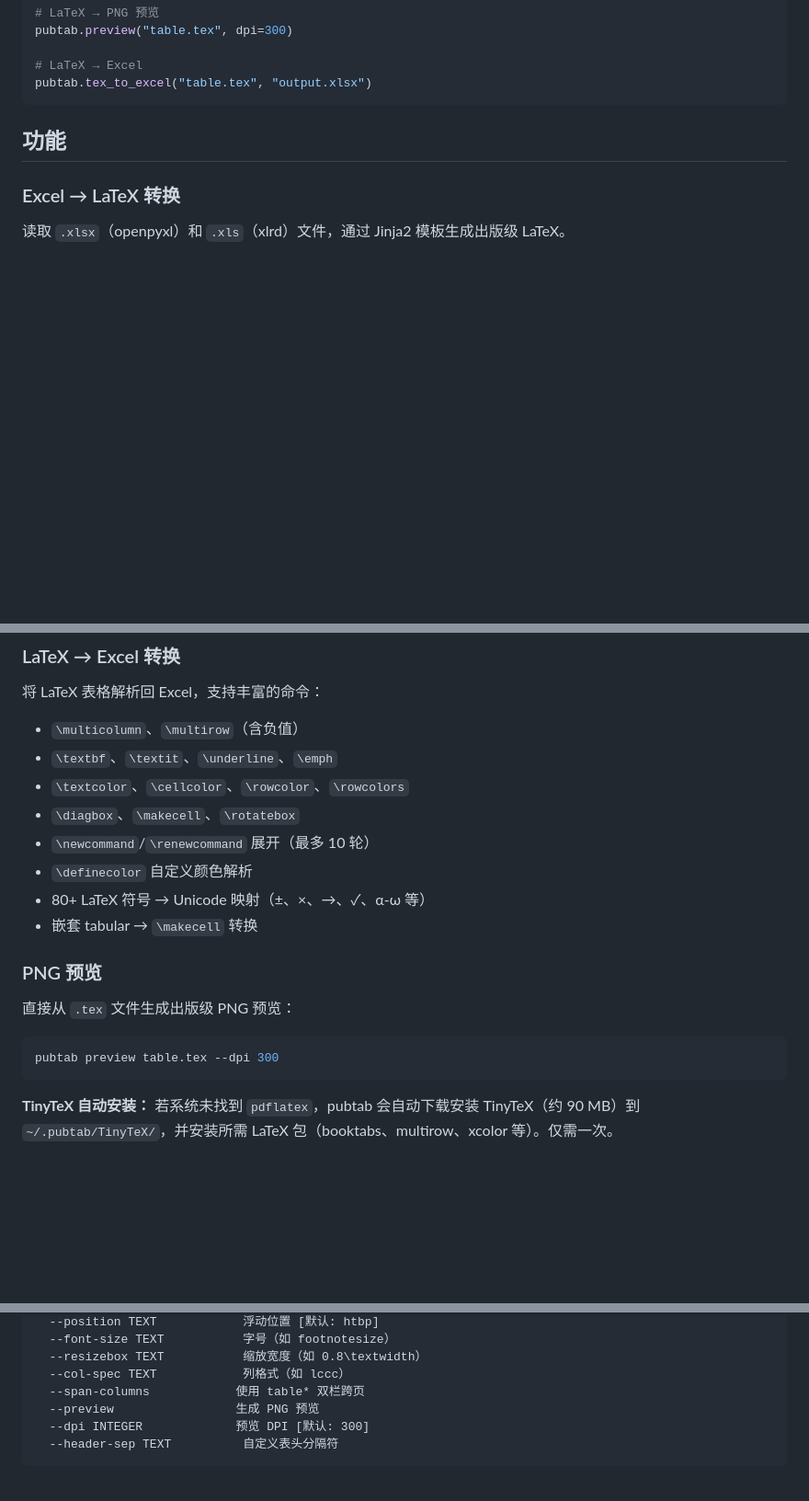
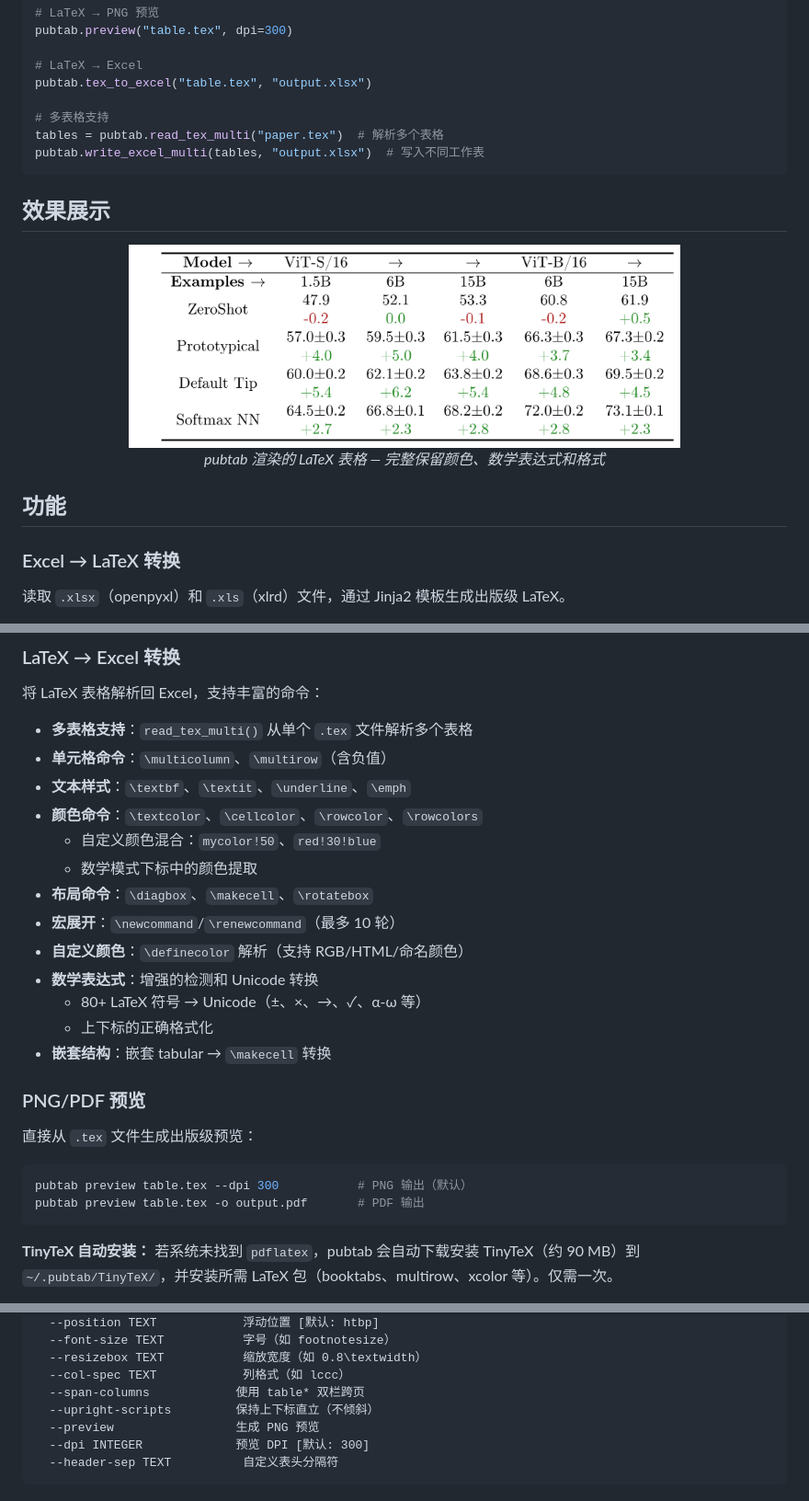
Before and after one commit to Galaxy-Dawn/pubtab, a Markdown page: README.zh-CN.md, 3 parts joined by grey strips. Shown at 92% size. Rendered like a GitHub page; pictures changed too: examples/preview_example.png (added); folded sections open; blank space fills up the shorter version.

````diff
--- a/README.zh-CN.md
+++ b/README.zh-CN.md
@@ -58,7 +58,18 @@ pubtab.preview("table.tex", dpi=300)
 
 # LaTeX → Excel
 pubtab.tex_to_excel("table.tex", "output.xlsx")
+
+# 多表格支持
+tables = pubtab.read_tex_multi("paper.tex")  # 解析多个表格
+pubtab.write_excel_multi(tables, "output.xlsx")  # 写入不同工作表
 ```
+
+## 效果展示
+
+<div align="center">
+  <img src="examples/preview_example.png" alt="转换示例" width="600"/>
+  <p><em>pubtab 渲染的 LaTeX 表格 — 完整保留颜色、数学表达式和格式</em></p>
+</div>
 
 ## 功能
 
@@ -91,21 +102,27 @@ pubtab.tex_to_excel("table.tex", "output.xlsx")
 
 将 LaTeX 表格解析回 Excel，支持丰富的命令：
 
-- `\multicolumn`、`\multirow`（含负值）
-- `\textbf`、`\textit`、`\underline`、`\emph`
-- `\textcolor`、`\cellcolor`、`\rowcolor`、`\rowcolors`
-- `\diagbox`、`\makecell`、`\rotatebox`
-- `\newcommand`/`\renewcommand` 展开（最多 10 轮）
-- `\definecolor` 自定义颜色解析
-- 80+ LaTeX 符号 → Unicode 映射（±、×、→、✓、α-ω 等）
-- 嵌套 tabular → `\makecell` 转换
+- **多表格支持**：`read_tex_multi()` 从单个 `.tex` 文件解析多个表格
+- **单元格命令**：`\multicolumn`、`\multirow`（含负值）
+- **文本样式**：`\textbf`、`\textit`、`\underline`、`\emph`
+- **颜色命令**：`\textcolor`、`\cellcolor`、`\rowcolor`、`\rowcolors`
+  - 自定义颜色混合：`mycolor!50`、`red!30!blue`
+  - 数学模式下标中的颜色提取
+- **布局命令**：`\diagbox`、`\makecell`、`\rotatebox`
+- **宏展开**：`\newcommand`/`\renewcommand`（最多 10 轮）
+- **自定义颜色**：`\definecolor` 解析（支持 RGB/HTML/命名颜色）
+- **数学表达式**：增强的检测和 Unicode 转换
+  - 80+ LaTeX 符号 → Unicode（±、×、→、✓、α-ω 等）
+  - 上下标的正确格式化
+- **嵌套结构**：嵌套 tabular → `\makecell` 转换
 
-### PNG 预览
+### PNG/PDF 预览
 
-直接从 `.tex` 文件生成出版级 PNG 预览：
+直接从 `.tex` 文件生成出版级预览：
 
 ```bash
-pubtab preview table.tex --dpi 300
+pubtab preview table.tex --dpi 300           # PNG 输出（默认）
+pubtab preview table.tex -o output.pdf       # PDF 输出
 ```
 
 **TinyTeX 自动安装：** 若系统未找到 `pdflatex`，pubtab 会自动下载安装 TinyTeX（约 90 MB）到 `~/.pubtab/TinyTeX/`，并安装所需 LaTeX 包（booktabs、multirow、xcolor 等）。仅需一次。
@@ -146,6 +163,7 @@ Options:
   --resizebox TEXT           缩放宽度（如 0.8\textwidth）
   --col-spec TEXT            列格式（如 lccc）
   --span-columns            使用 table* 双栏跨页
+  --upright-scripts         保持上下标直立（不倾斜）
   --preview                 生成 PNG 预览
   --dpi INTEGER             预览 DPI [默认: 300]
   --header-sep TEXT          自定义表头分隔符
````
Also changed, not shown: README.md (+29 -11 lines).
